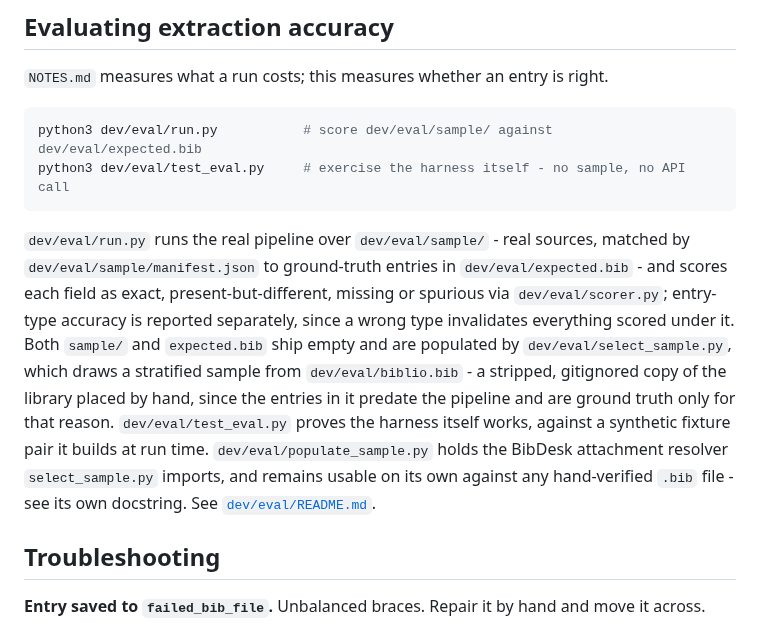
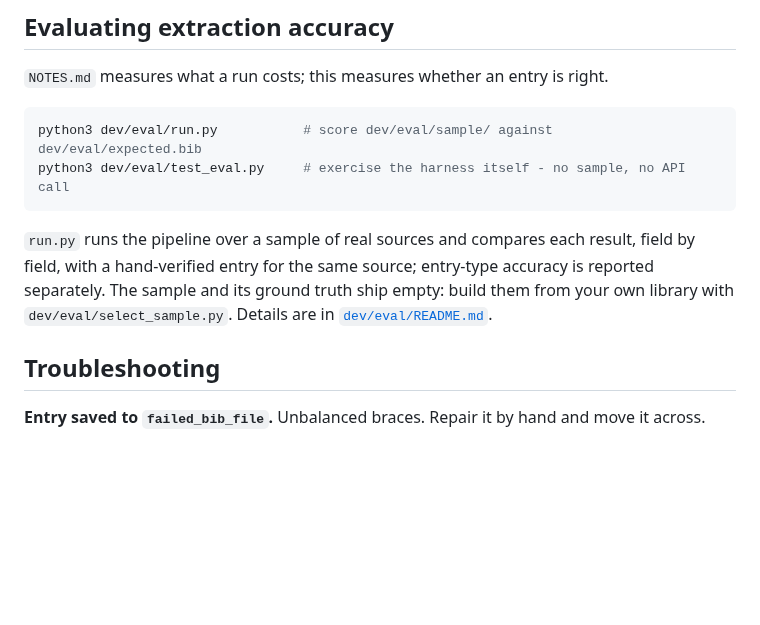
Before and after one commit to yrammos/biblatex-chicago-claude, a Markdown page: README.md, the part around one of its changes. GitHub-like rendering; blank space fills up the shorter version.

````diff
--- a/README.md
+++ b/README.md
@@ -289,20 +273,10 @@ python3 dev/eval/run.py           # score dev/eval/sample/ against dev/eval/expe
 python3 dev/eval/test_eval.py     # exercise the harness itself - no sample, no API call
 ```
 
-`dev/eval/run.py` runs the real pipeline over `dev/eval/sample/` - real sources,
-matched by `dev/eval/sample/manifest.json` to ground-truth entries in
-`dev/eval/expected.bib` - and scores each field as exact, present-but-different,
-missing or spurious via `dev/eval/scorer.py`; entry-type accuracy is reported
-separately, since a wrong type invalidates everything scored under it. Both
-`sample/` and `expected.bib` ship empty and are populated by
-`dev/eval/select_sample.py`, which draws a stratified sample from
-`dev/eval/biblio.bib` - a stripped, gitignored copy of the library placed by
-hand, since the entries in it predate the pipeline and are ground truth only
-for that reason. `dev/eval/test_eval.py` proves the harness itself works,
-against a synthetic fixture pair it builds at run time.
-`dev/eval/populate_sample.py` holds the BibDesk attachment resolver
-`select_sample.py` imports, and remains usable on its own against any
-hand-verified `.bib` file - see its own docstring. See
+`run.py` runs the pipeline over a sample of real sources and compares each result,
+field by field, with a hand-verified entry for the same source; entry-type accuracy
+is reported separately. The sample and its ground truth ship empty: build them from
+your own library with `dev/eval/select_sample.py`. Details are in
 [`dev/eval/README.md`](dev/eval/README.md).
 
 ## Troubleshooting
````
Also changed, not shown: other parts of README.md (+22 -38 lines).
